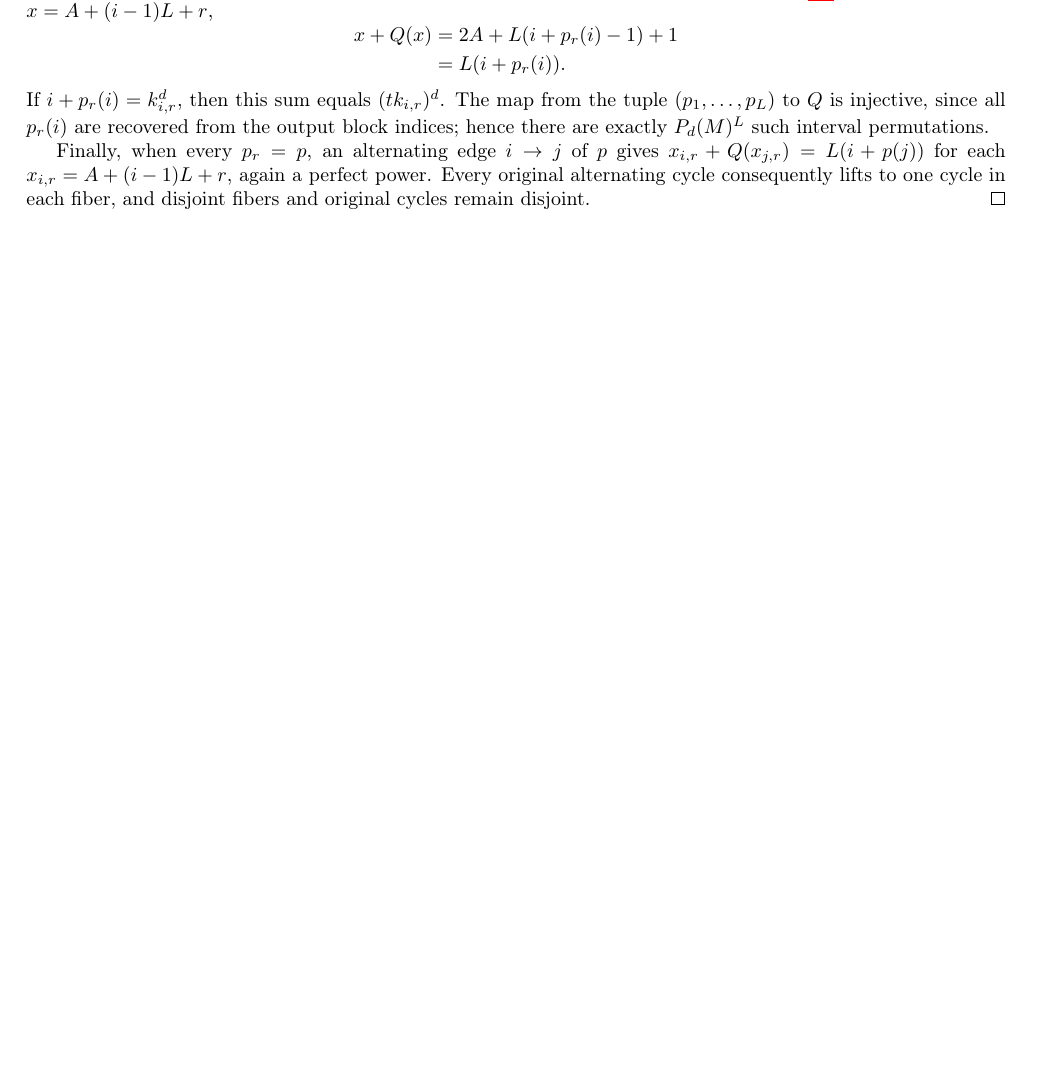
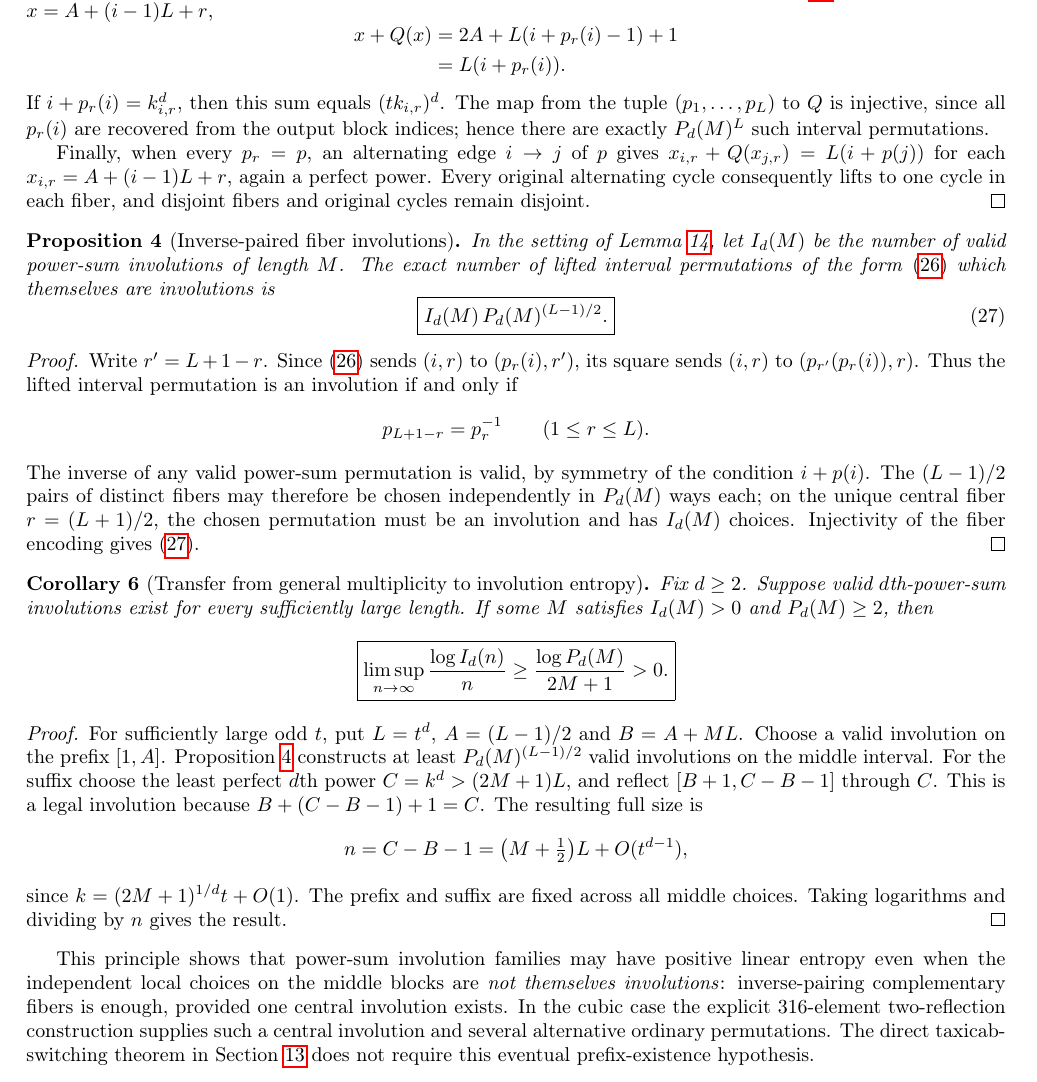
Before and after one commit to ddy314/oeis-papers, a LaTeX paper (papers/A006063/main.tex): part of page 20 of 29 before the commit and part of page 20 of 30 after it, cut so that both start at the same text, the shorter picture padded with empty space. Compiled offline with pdfLaTeX.

Commit message:
Prove exact inverse-paired fiber count and general multiplicity-to-involution entropy transfer

```diff
--- a/papers/A006063/main.tex
+++ b/papers/A006063/main.tex
@@ -2348,6 +2348,109 @@ lifts to one cycle in each fiber, and disjoint
 fibers and original cycles remain disjoint.
 \end{proof}
 
+\begin{proposition}[Inverse-paired fiber involutions]
+\label{prop:inverse-fibers}
+In the setting of
+Lemma~\ref{lem:block},
+let $I_d(M)$ be the number of
+valid power-sum involutions of length
+$M$. The exact number of lifted
+interval permutations of the form
+\eqref{eq:lift} which themselves
+are involutions is
+\begin{equation}\label{eq:inverse-fibers}
+\boxed{\displaystyle
+I_d(M)\,P_d(M)^{(L-1)/2}.}
+\end{equation}
+\end{proposition}
+\begin{proof}
+Write $r'=L+1-r$. Since
+\eqref{eq:lift} sends $(i,r)$
+to $(p_r(i),r')$, its square sends
+$(i,r)$ to
+$(p_{r'}(p_r(i)),r)$.
+Thus the lifted interval permutation
+is an involution if and only if
+\[
+p_{L+1-r}=p_r^{-1}
+\qquad(1\le r\le L).
+\]
+The inverse of any valid power-sum
+permutation is valid, by symmetry
+of the condition $i+p(i)$.
+The $(L-1)/2$ pairs of distinct
+fibers may therefore be chosen
+independently in $P_d(M)$ ways
+each; on the unique central fiber
+$r=(L+1)/2$, the chosen
+permutation must be an involution
+and has $I_d(M)$ choices.
+Injectivity of the fiber encoding
+gives \eqref{eq:inverse-fibers}.
+\end{proof}
+
+\begin{corollary}[Transfer from general multiplicity to involution entropy]
+\label{cor:inverse-transfer}
+Fix $d\ge2$. Suppose valid
+$d$th-power-sum involutions exist
+for every sufficiently large length.
+If some $M$ satisfies
+$I_d(M)>0$ and $P_d(M)\ge2$,
+then
+\[
+\boxed{\displaystyle
+\limsup_{n\to\infty}
+\frac{\log I_d(n)}n
+\ge\frac{\log P_d(M)}{2M+1}>0.}
+\]
+\end{corollary}
+\begin{proof}
+For sufficiently large odd $t$,
+put $L=t^d$, $A=(L-1)/2$
+and $B=A+ML$. Choose a
+valid involution on the prefix
+$[1,A]$. Proposition~\ref{prop:inverse-fibers}
+constructs at least
+$P_d(M)^{(L-1)/2}$ valid involutions
+on the middle interval.
+For the suffix choose the least
+perfect $d$th power
+$C=k^d>(2M+1)L$, and reflect
+$[B+1,C-B-1]$ through $C$.
+This is a legal involution because
+$B+(C-B-1)+1=C$.
+The resulting full size is
+\[
+n=C-B-1
+=\bigl(M+\tfrac12\bigr)L
+ +O(t^{d-1}),
+\]
+since $k=(2M+1)^{1/d}t+O(1)$.
+The prefix and suffix are fixed
+across all middle choices.
+Taking logarithms and dividing
+by $n$ gives the result.
+\end{proof}
+
+This principle shows that
+power-sum involution families
+may have positive linear entropy
+even when the independent local
+choices on the middle blocks are
+\emph{not themselves involutions}:
+inverse-pairing complementary fibers
+is enough, provided one central
+involution exists.
+In the cubic case the explicit
+$316$-element two-reflection
+construction supplies such a
+central involution and several
+alternative ordinary permutations.
+The direct taxicab-switching theorem
+in Section~\ref{sec:taxicab-involutions}
+does not require this eventual
+prefix-existence hypothesis.
+
 \begin{theorem}[An exponential subsequence]
 \label{thm:exponential-subsequence}
 For every odd integer $t\ge9$, define
```
